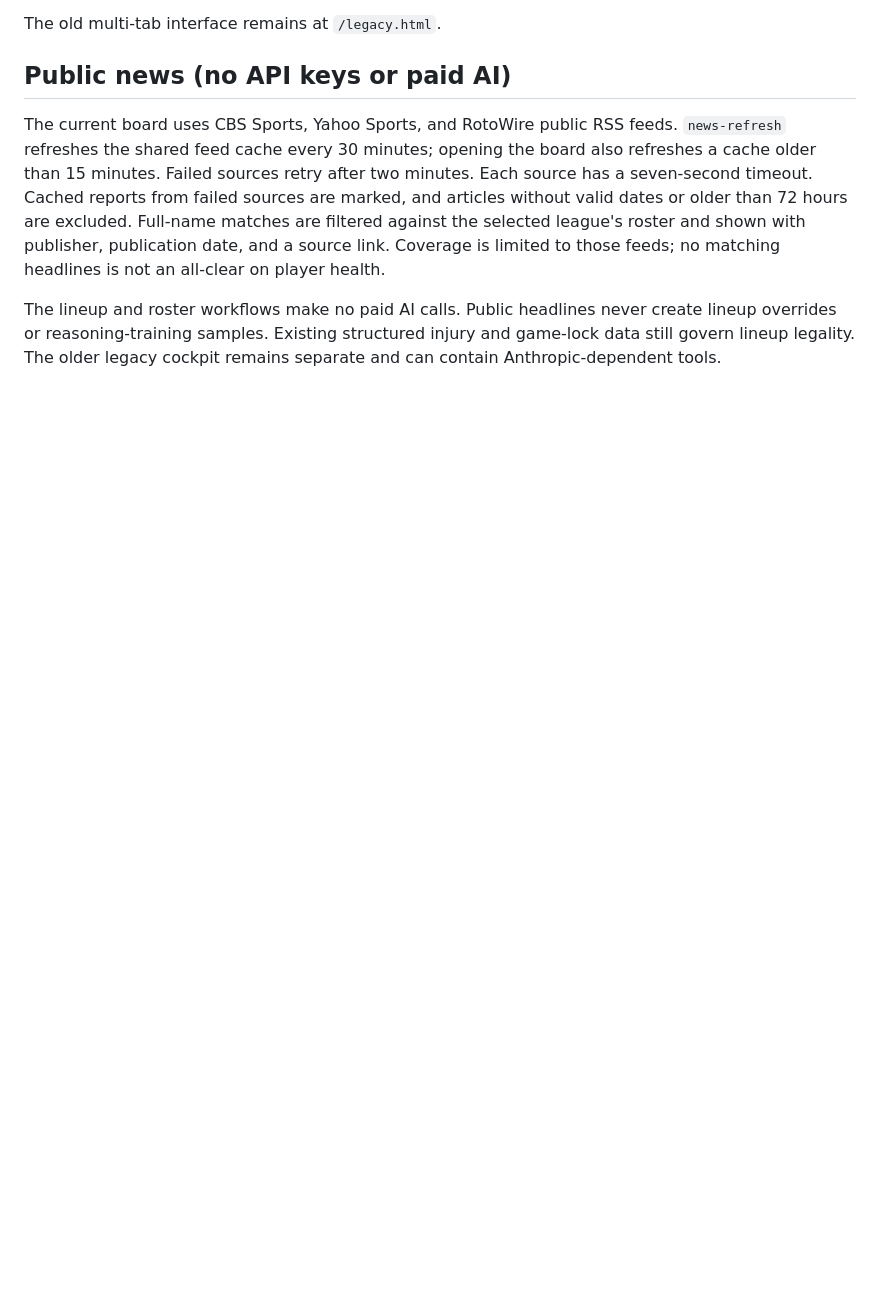
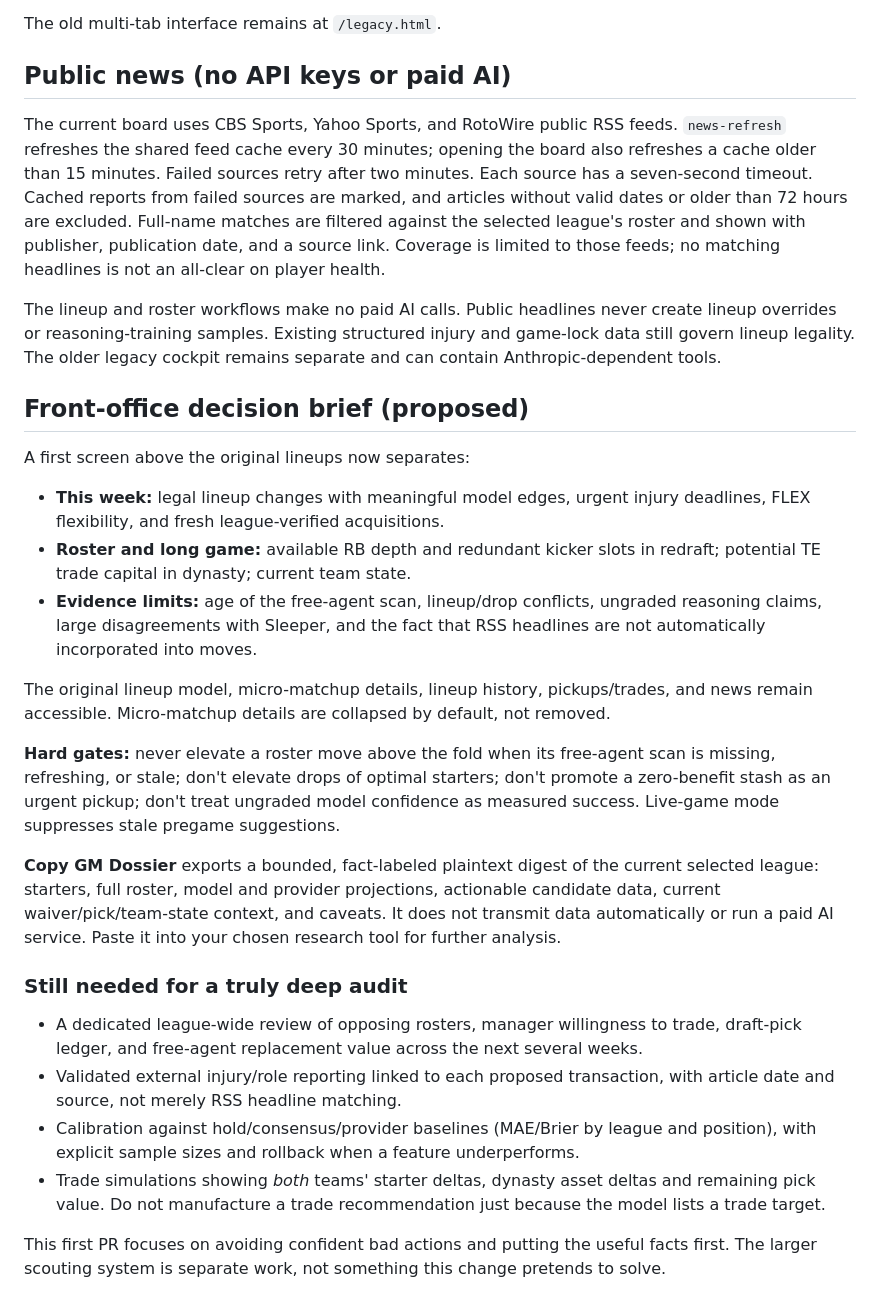
Before and after one commit to bmbailey96/War-Room, a Markdown page: README.md, the part around the change. Drawn GitHub-style; blank space fills up the shorter version.

Commit message:
Document front-office brief safeguards and remaining deep-audit gaps

```diff
--- a/README.md
+++ b/README.md
@@ -94,3 +94,26 @@ The lineup and roster workflows make no paid AI calls. Public headlines never
 create lineup overrides or reasoning-training samples. Existing structured injury
 and game-lock data still govern lineup legality. The older legacy cockpit remains
 separate and can contain Anthropic-dependent tools.
+
+## Front-office decision brief (proposed)
+
+A first screen above the original lineups now separates:
+
+- **This week:** legal lineup changes with meaningful model edges, urgent injury deadlines, FLEX flexibility, and fresh league-verified acquisitions.
+- **Roster and long game:** available RB depth and redundant kicker slots in redraft; potential TE trade capital in dynasty; current team state.
+- **Evidence limits:** age of the free-agent scan, lineup/drop conflicts, ungraded reasoning claims, large disagreements with Sleeper, and the fact that RSS headlines are not automatically incorporated into moves.
+
+The original lineup model, micro-matchup details, lineup history, pickups/trades, and news remain accessible. Micro-matchup details are collapsed by default, not removed.
+
+**Hard gates:** never elevate a roster move above the fold when its free-agent scan is missing, refreshing, or stale; don't elevate drops of optimal starters; don't promote a zero-benefit stash as an urgent pickup; don't treat ungraded model confidence as measured success. Live-game mode suppresses stale pregame suggestions.
+
+**Copy GM Dossier** exports a bounded, fact-labeled plaintext digest of the current selected league: starters, full roster, model and provider projections, actionable candidate data, current waiver/pick/team-state context, and caveats. It does not transmit data automatically or run a paid AI service. Paste it into your chosen research tool for further analysis.
+
+### Still needed for a truly deep audit
+
+- A dedicated league-wide review of opposing rosters, manager willingness to trade, draft-pick ledger, and free-agent replacement value across the next several weeks.
+- Validated external injury/role reporting linked to each proposed transaction, with article date and source, not merely RSS headline matching.
+- Calibration against hold/consensus/provider baselines (MAE/Brier by league and position), with explicit sample sizes and rollback when a feature underperforms.
+- Trade simulations showing *both* teams' starter deltas, dynasty asset deltas and remaining pick value. Do not manufacture a trade recommendation just because the model lists a trade target.
+
+This first PR focuses on avoiding confident bad actions and putting the useful facts first. The larger scouting system is separate work, not something this change pretends to solve.
```
